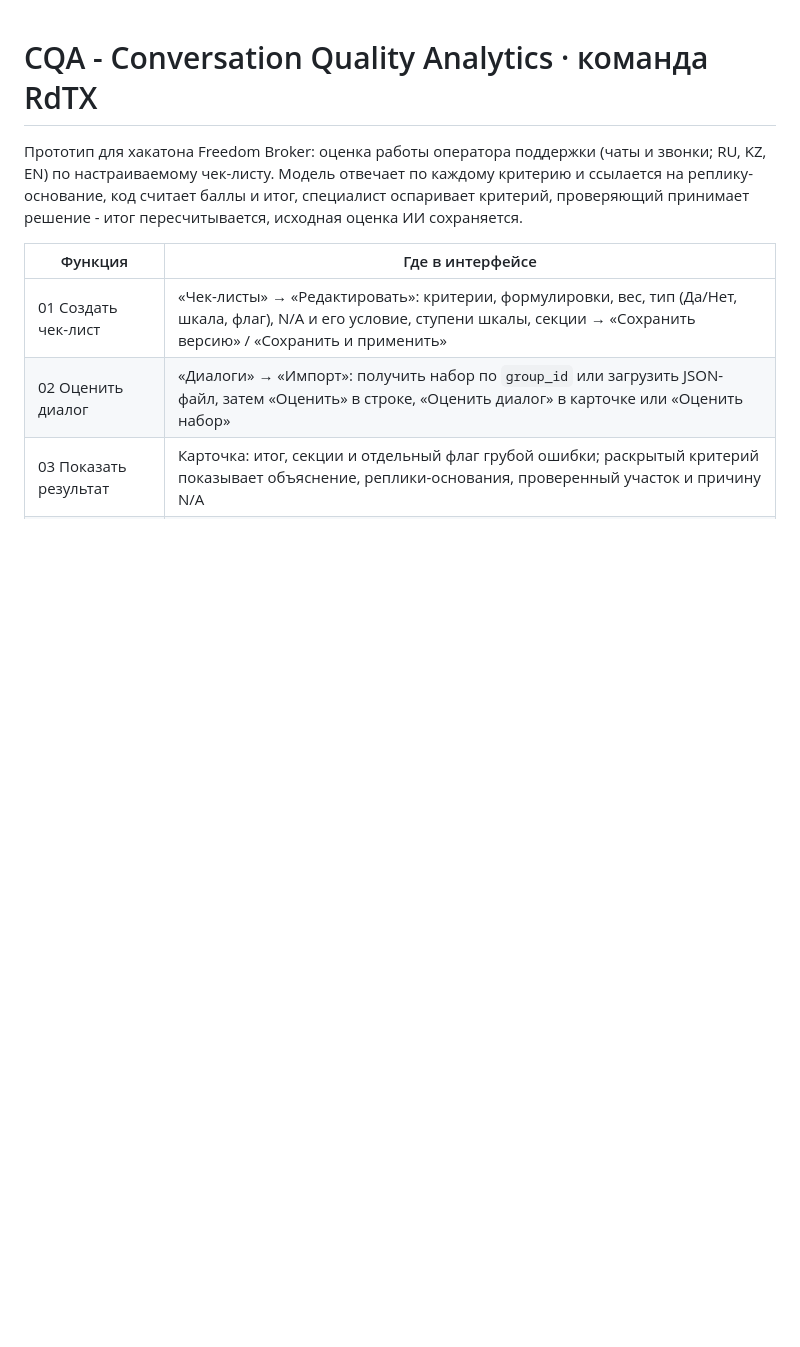
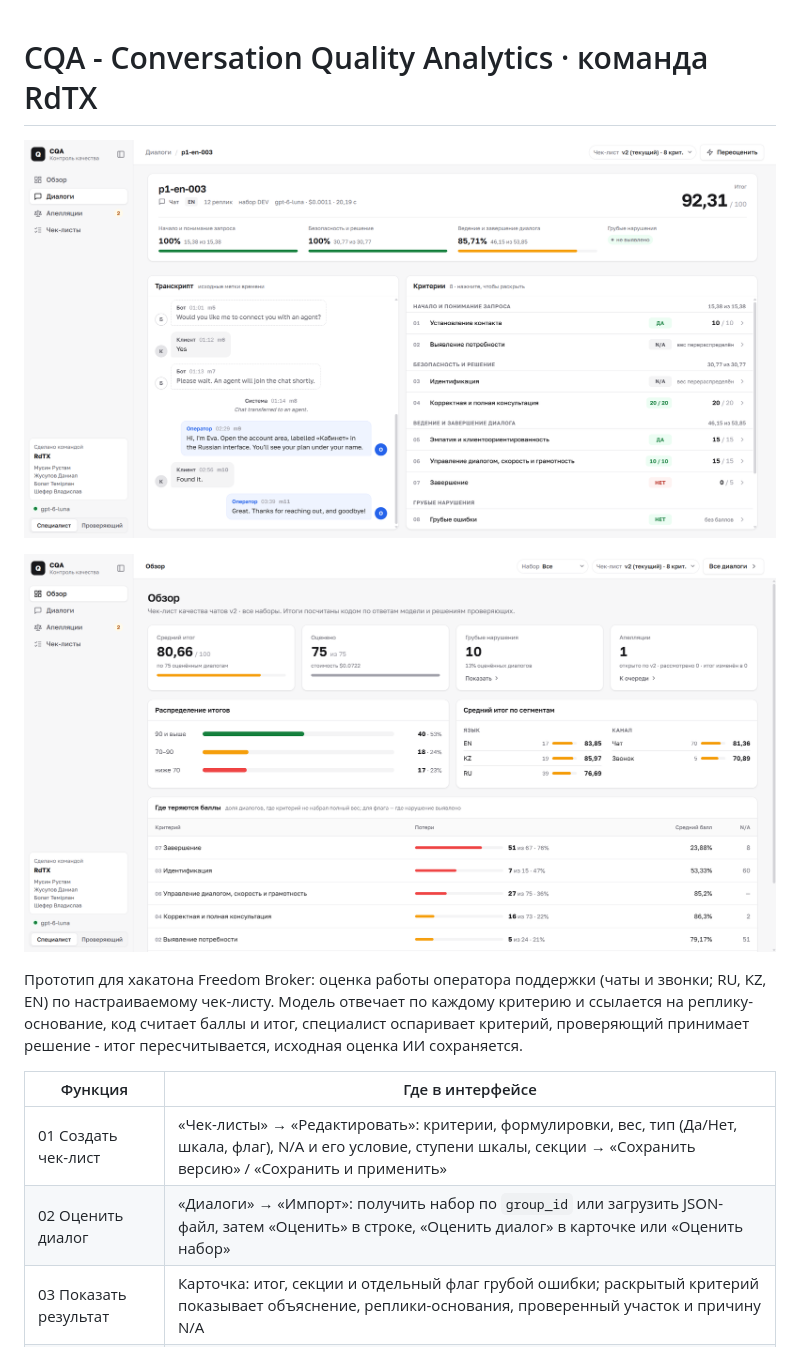
Before and after one commit to therustam/CQA-Hackathon-RdTX, a Markdown page: README.md, the part around the change. Rendered like a GitHub page; pictures changed too: docs/screenshots/card.png (added), docs/screenshots/overview.png (added); blank space fills up the shorter version.

Commit message:
README: screenshots of the card and overview

```diff
--- a/README.md
+++ b/README.md
@@ -1,4 +1,8 @@
 # CQA - Conversation Quality Analytics · команда RdTX
+
+![Карточка диалога: транскрипт и оценка по критериям](docs/screenshots/card.png)
+
+![Обзор: средний итог, распределение и потери по критериям](docs/screenshots/overview.png)
 
 Прототип для хакатона Freedom Broker: оценка работы оператора поддержки (чаты и звонки; RU, KZ, EN) по настраиваемому чек-листу. Модель отвечает по каждому критерию и ссылается на реплику-основание, код считает баллы и итог, специалист оспаривает критерий, проверяющий принимает решение - итог пересчитывается, исходная оценка ИИ сохраняется.
 
```
